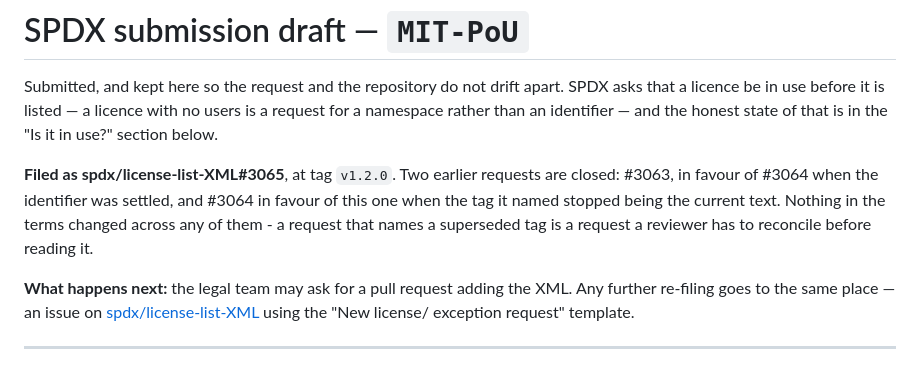
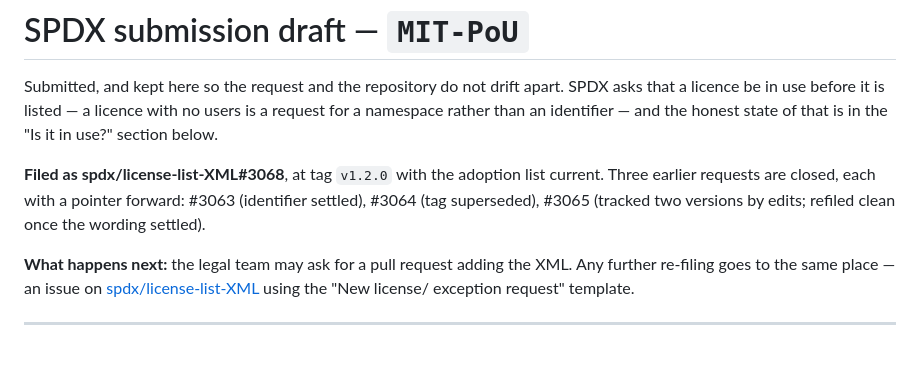
Before and after one commit to origami-ltd/mit-proof-of-usage-license, a Markdown page: spdx-submission.md, the part around the change. GitHub-like rendering.

Commit message:
Point at the request that is actually open
Refiled clean at v1.2.0 as spdx/license-list-XML#3068, with the adoption list
current - six repositories, two of them not the author's - and #3065 closed
with a pointer forward. The docs follow the live issue.

```diff
--- a/spdx-submission.md
+++ b/spdx-submission.md
@@ -4,10 +4,9 @@ Submitted, and kept here so the request and the repository do not drift apart. S
 licence be in use before it is listed — a licence with no users is a request for a namespace
 rather than an identifier — and the honest state of that is in the "Is it in use?" section below.
 
-**Filed as spdx/license-list-XML#3065**, at tag `v1.2.0`. Two earlier requests are closed: #3063,
-in favour of #3064 when the identifier was settled, and #3064 in favour of this one when the tag
-it named stopped being the current text. Nothing in the terms changed across any of them - a
-request that names a superseded tag is a request a reviewer has to reconcile before reading it.
+**Filed as spdx/license-list-XML#3068**, at tag `v1.2.0` with the adoption list current. Three
+earlier requests are closed, each with a pointer forward: #3063 (identifier settled), #3064 (tag
+superseded), #3065 (tracked two versions by edits; refiled clean once the wording settled).
 
 **What happens next:** the legal team may ask for a pull request adding the XML. Any further
 re-filing goes to the same place — an issue on
```
Also changed, not shown: README.md (+1 -1 lines).
